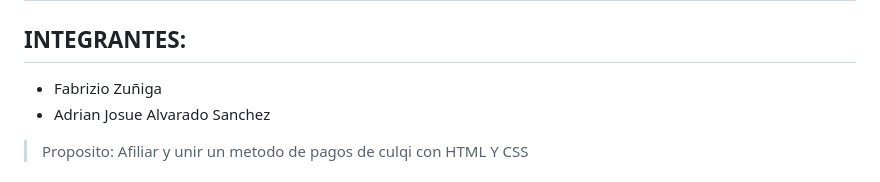
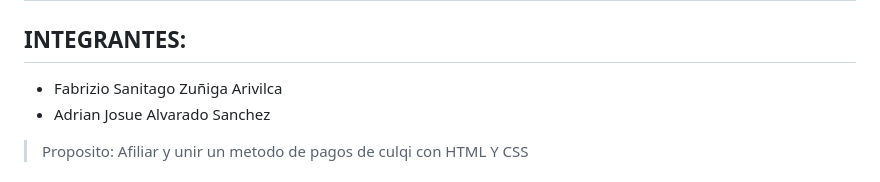
Before and after one commit to Bloddy20Moon/BuhoSep2023, a Markdown page: README.md, the part around the change. GitHub-like rendering.

Commit message:
Actualización del README, completar nombre y apellidos del integrante Fabrizio

```diff
--- a/README.md
+++ b/README.md
@@ -1,6 +1,6 @@
 # TRABAJOS DE SEPTIEMBRE Y OCTUBRE
 ## INTEGRANTES:
-* Fabrizio Zuñiga
+* Fabrizio Sanitago Zuñiga Arivilca
 * Adrian Josue Alvarado Sanchez
 >Proposito: Afiliar y unir un metodo de pagos de culqi con HTML Y CSS
 ###### RECOMENDACION:
```
